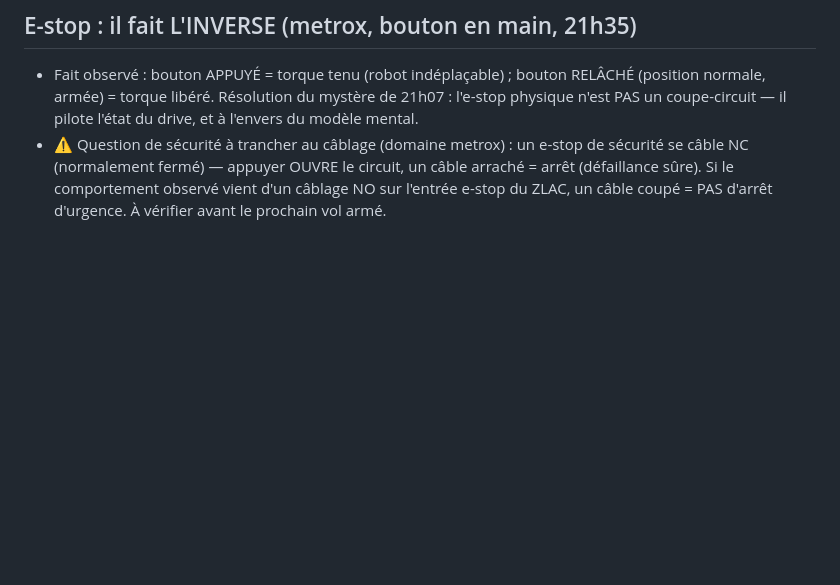
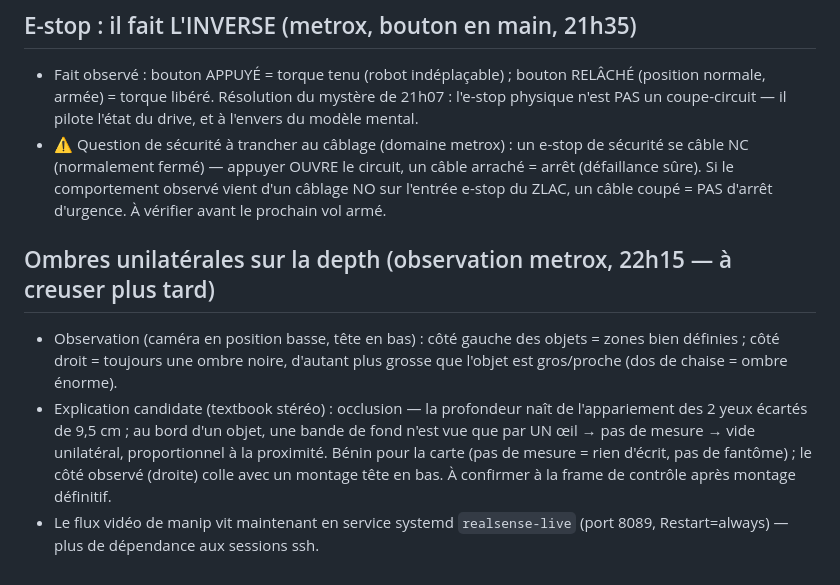
Before and after one commit to metrox-eth/vector-dimos, a Markdown page: docs/notes_etabli.md, the part around the change. Drawn GitHub-style; blank space fills up the shorter version.

Commit message:
notes: ombres unilaterales depth (occlusion stereo probable) + flux manip en service systemd realsense-live

```diff
--- a/docs/notes_etabli.md
+++ b/docs/notes_etabli.md
@@ -196,3 +196,17 @@
   un câble arraché = arrêt (défaillance sûre). Si le comportement observé
   vient d'un câblage NO sur l'entrée e-stop du ZLAC, un câble coupé =
   PAS d'arrêt d'urgence. À vérifier avant le prochain vol armé.
+
+## Ombres unilatérales sur la depth (observation metrox, 22h15 — à creuser plus tard)
+
+- Observation (caméra en position basse, tête en bas) : côté gauche des objets
+  = zones bien définies ; côté droit = toujours une ombre noire, d'autant plus
+  grosse que l'objet est gros/proche (dos de chaise = ombre énorme).
+- Explication candidate (textbook stéréo) : occlusion — la profondeur naît de
+  l'appariement des 2 yeux écartés de 9,5 cm ; au bord d'un objet, une bande
+  de fond n'est vue que par UN œil → pas de mesure → vide unilatéral,
+  proportionnel à la proximité. Bénin pour la carte (pas de mesure = rien
+  d'écrit, pas de fantôme) ; le côté observé (droite) colle avec un montage
+  tête en bas. À confirmer à la frame de contrôle après montage définitif.
+- Le flux vidéo de manip vit maintenant en service systemd `realsense-live`
+  (port 8089, Restart=always) — plus de dépendance aux sessions ssh.
```
